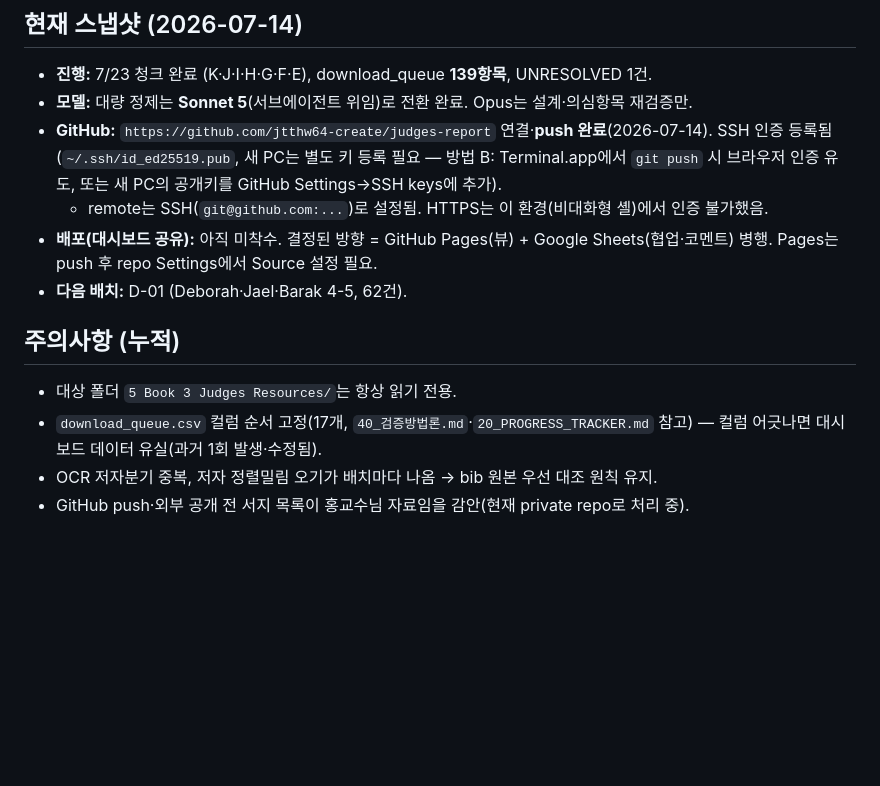
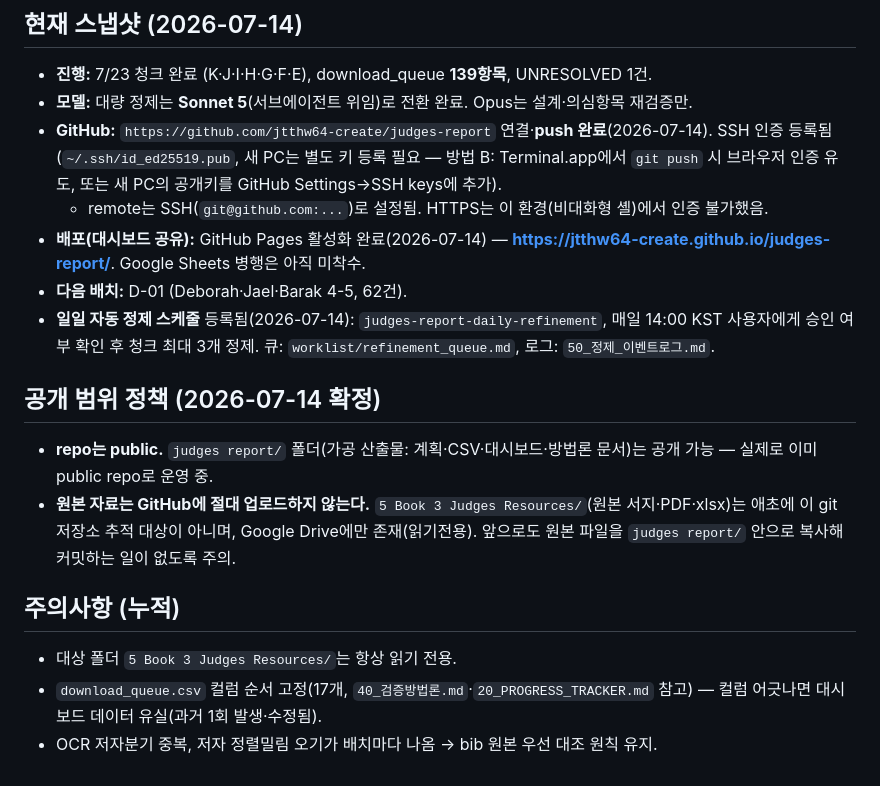
Before and after one commit to jtthw64-create/judges-report, a Markdown page: 00_HANDOFF_다른PC.md, the part around the change. GitHub-like rendering; blank space fills up the shorter version.

Commit message:
인수인계 문서 정정: repo public 확인, Pages URL·자동정제 스케줄 반영, 공개범위 정책 명시

```diff
--- a/00_HANDOFF_다른PC.md
+++ b/00_HANDOFF_다른PC.md
@@ -35,11 +35,15 @@ updated: 2026-07-14
 - **모델:** 대량 정제는 **Sonnet 5**(서브에이전트 위임)로 전환 완료. Opus는 설계·의심항목 재검증만.
 - **GitHub:** `https://github.com/jtthw64-create/judges-report` 연결·**push 완료**(2026-07-14). SSH 인증 등록됨(`~/.ssh/id_ed25519.pub`, 새 PC는 별도 키 등록 필요 — 방법 B: Terminal.app에서 `git push` 시 브라우저 인증 유도, 또는 새 PC의 공개키를 GitHub Settings→SSH keys에 추가).
   - remote는 SSH(`git@github.com:...`)로 설정됨. HTTPS는 이 환경(비대화형 셸)에서 인증 불가했음.
-- **배포(대시보드 공유):** 아직 미착수. 결정된 방향 = GitHub Pages(뷰) + Google Sheets(협업·코멘트) 병행. Pages는 push 후 repo Settings에서 Source 설정 필요.
+- **배포(대시보드 공유):** GitHub Pages 활성화 완료(2026-07-14) — **https://jtthw64-create.github.io/judges-report/**. Google Sheets 병행은 아직 미착수.
 - **다음 배치:** D-01 (Deborah·Jael·Barak 4-5, 62건).
+- **일일 자동 정제 스케줄** 등록됨(2026-07-14): `judges-report-daily-refinement`, 매일 14:00 KST 사용자에게 승인 여부 확인 후 청크 최대 3개 정제. 큐: `worklist/refinement_queue.md`, 로그: `50_정제_이벤트로그.md`.
+
+## 공개 범위 정책 (2026-07-14 확정)
+- **repo는 public.** `judges report/` 폴더(가공 산출물: 계획·CSV·대시보드·방법론 문서)는 공개 가능 — 실제로 이미 public repo로 운영 중.
+- **원본 자료는 GitHub에 절대 업로드하지 않는다.** `5 Book 3 Judges Resources/`(원본 서지·PDF·xlsx)는 애초에 이 git 저장소 추적 대상이 아니며, Google Drive에만 존재(읽기전용). 앞으로도 원본 파일을 `judges report/` 안으로 복사해 커밋하는 일이 없도록 주의.
 
 ## 주의사항 (누적)
 - 대상 폴더 `5 Book 3 Judges Resources/`는 항상 읽기 전용.
 - `download_queue.csv` 컬럼 순서 고정(17개, `40_검증방법론.md`·`20_PROGRESS_TRACKER.md` 참고) — 컬럼 어긋나면 대시보드 데이터 유실(과거 1회 발생·수정됨).
 - OCR 저자분기 중복, 저자 정렬밀림 오기가 배치마다 나옴 → bib 원본 우선 대조 원칙 유지.
-- GitHub push·외부 공개 전 서지 목록이 홍교수님 자료임을 감안(현재 private repo로 처리 중).
```
